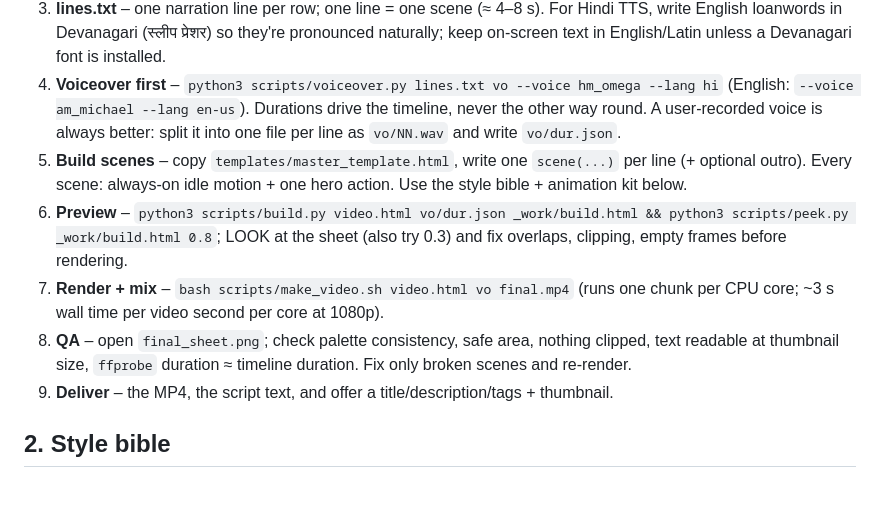
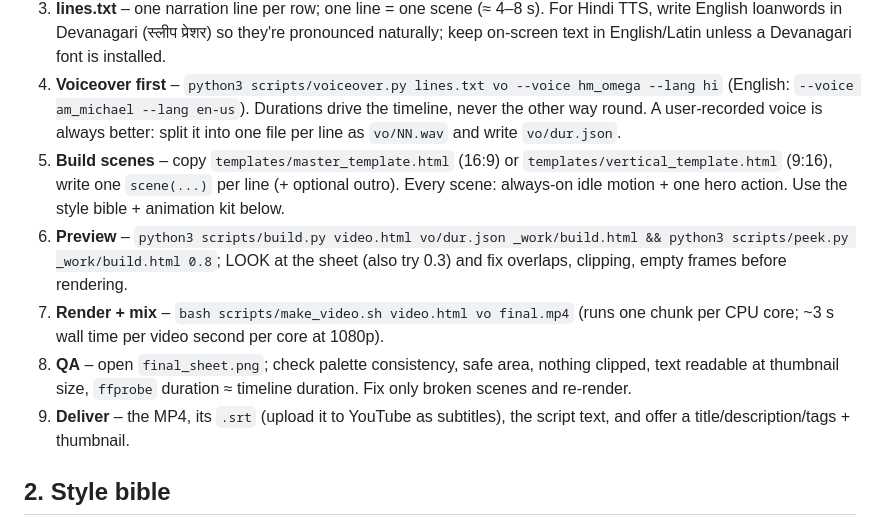
Before and after one commit to i-smiling-buddha/ppt-animation-skill, a Markdown page: skills/infographic-explainer-video/SKILL.md, the part around one of its changes. GitHub-like rendering; blank space fills up the shorter version.

```diff
--- a/skills/infographic-explainer-video/SKILL.md
+++ b/skills/infographic-explainer-video/SKILL.md
@@ -47,11 +49,11 @@ ffmpeg must be on PATH. Set `KOKORO_DIR` if the model folder is not `./tts`.
 2. **Research + script** – web-search facts for anything current or numeric, and note the source of each number. Structure: hook → question → explain in 3–5 beats → twist/scale moment → takeaway. ~150 words per minute. Short sentences, one idea each, concrete numbers and comparisons. If a finding is from animals or a single study, say so in the narration.
 3. **lines.txt** – one narration line per row; one line = one scene (≈ 4–8 s). For Hindi TTS, write English loanwords in Devanagari (स्लीप प्रेशर) so they're pronounced naturally; keep on-screen text in English/Latin unless a Devanagari font is installed.
 4. **Voiceover first** – `python3 scripts/voiceover.py lines.txt vo --voice hm_omega --lang hi` (English: `--voice am_michael --lang en-us`). Durations drive the timeline, never the other way round. A user-recorded voice is always better: split it into one file per line as `vo/NN.wav` and write `vo/dur.json`.
-5. **Build scenes** – copy `templates/master_template.html`, write one `scene(...)` per line (+ optional outro). Every scene: always-on idle motion + one hero action. Use the style bible + animation kit below.
+5. **Build scenes** – copy `templates/master_template.html` (16:9) or `templates/vertical_template.html` (9:16), write one `scene(...)` per line (+ optional outro). Every scene: always-on idle motion + one hero action. Use the style bible + animation kit below.
 6. **Preview** – `python3 scripts/build.py video.html vo/dur.json _work/build.html && python3 scripts/peek.py _work/build.html 0.8`; LOOK at the sheet (also try 0.3) and fix overlaps, clipping, empty frames before rendering.
 7. **Render + mix** – `bash scripts/make_video.sh video.html vo final.mp4` (runs one chunk per CPU core; ~3 s wall time per video second per core at 1080p).
 8. **QA** – open `final_sheet.png`; check palette consistency, safe area, nothing clipped, text readable at thumbnail size, `ffprobe` duration ≈ timeline duration. Fix only broken scenes and re-render.
-9. **Deliver** – the MP4, the script text, and offer a title/description/tags + thumbnail.
+9. **Deliver** – the MP4, its `.srt` (upload it to YouTube as subtitles), the script text, and offer a title/description/tags + thumbnail.
 
 ## 2. Style bible
 
```
Also changed, not shown: other parts of skills/infographic-explainer-video/SKILL.md (+12 -8 lines), README.hi.md (+14 -2 lines), README.md (+16 -3 lines), examples/promo-short/README.md (added, +21 -0 lines), docs/promo-short-preview.gif (added), 9 other files.
